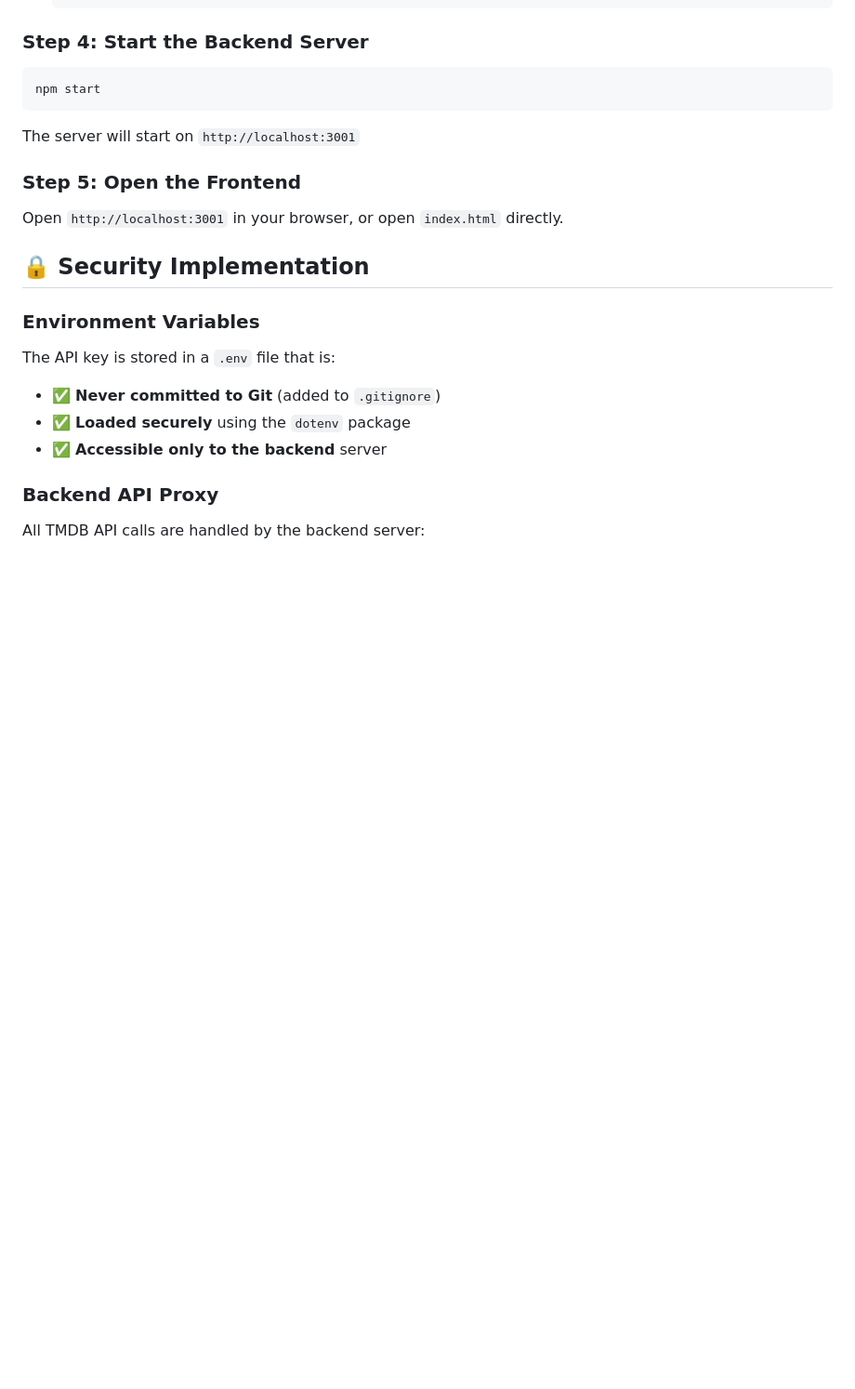
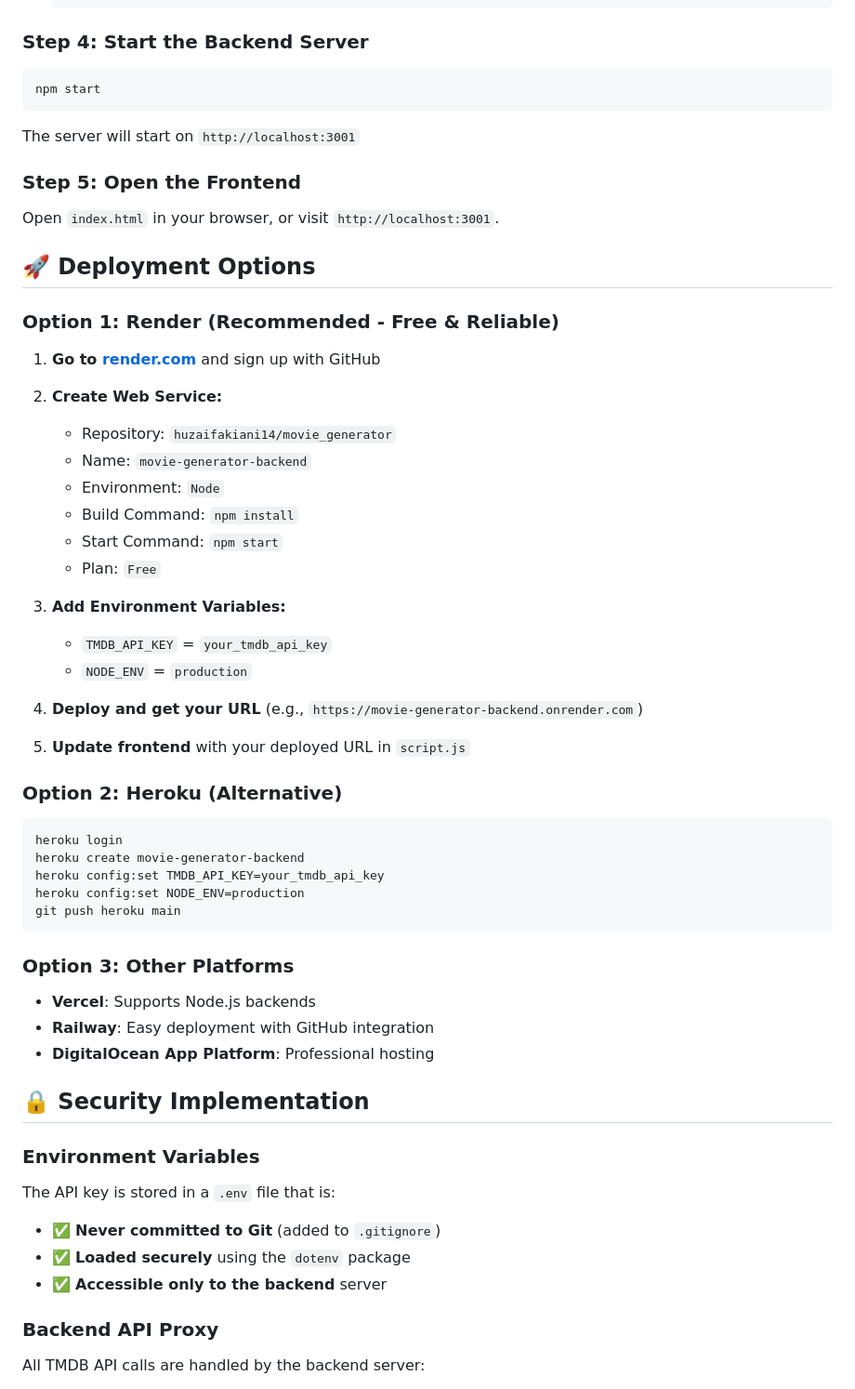
Before and after one commit to huzaifakiani14/movie_generator, a Markdown page: README.md, the part around one of its changes. Shown at 93% size. GitHub-like rendering; blank space fills up the shorter version.

````diff
--- a/README.md
+++ b/README.md
@@ -68,7 +81,43 @@ npm start
 The server will start on `http://localhost:3001`
 
 ### Step 5: Open the Frontend
-Open `http://localhost:3001` in your browser, or open `index.html` directly.
+Open `index.html` in your browser, or visit `http://localhost:3001`.
+
+## 🚀 Deployment Options
+
+### Option 1: Render (Recommended - Free & Reliable)
+
+1. **Go to [render.com](https://render.com)** and sign up with GitHub
+2. **Create Web Service:**
+   - Repository: `huzaifakiani14/movie_generator`
+   - Name: `movie-generator-backend`
+   - Environment: `Node`
+   - Build Command: `npm install`
+   - Start Command: `npm start`
+   - Plan: `Free`
+
+3. **Add Environment Variables:**
+   - `TMDB_API_KEY` = `your_tmdb_api_key`
+   - `NODE_ENV` = `production`
+
+4. **Deploy and get your URL** (e.g., `https://movie-generator-backend.onrender.com`)
+
+5. **Update frontend** with your deployed URL in `script.js`
+
+### Option 2: Heroku (Alternative)
+
+```bash
+heroku login
+heroku create movie-generator-backend
+heroku config:set TMDB_API_KEY=your_tmdb_api_key
+heroku config:set NODE_ENV=production
+git push heroku main
+```
+
+### Option 3: Other Platforms
+- **Vercel**: Supports Node.js backends
+- **Railway**: Easy deployment with GitHub integration
+- **DigitalOcean App Platform**: Professional hosting
 
 ## 🔒 Security Implementation
 
````
Also changed, not shown: other parts of README.md (+88 -31 lines).
